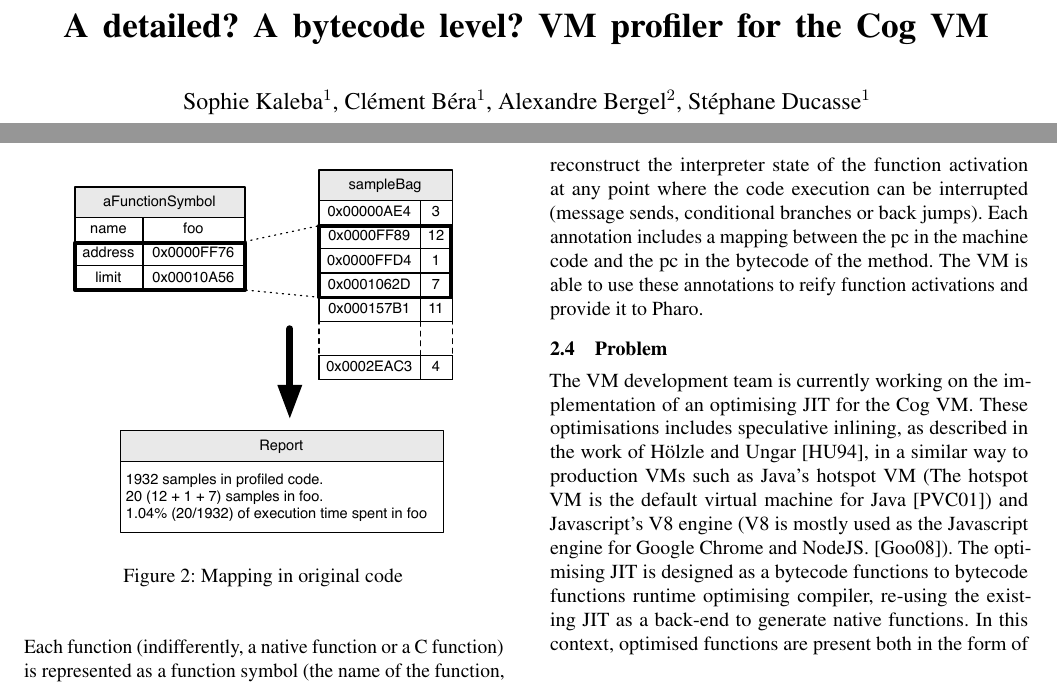
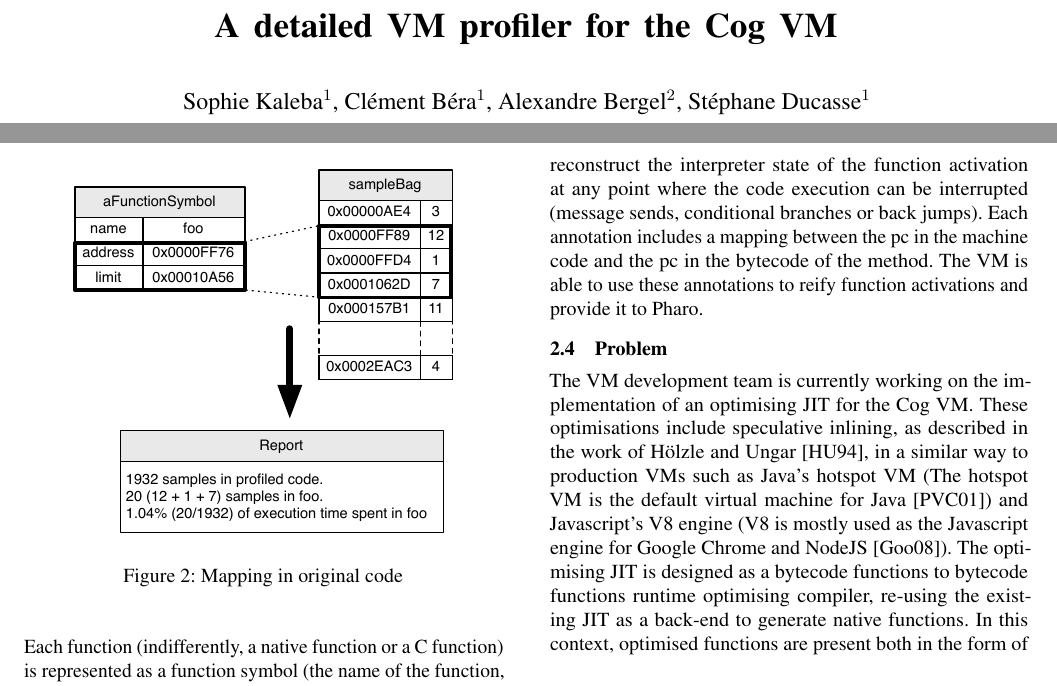
Before and after one commit to sophie-kaleba/2017-IWST-VMProfiler, a LaTeX paper (main.tex): two parts of pages 1 and 3 of 8, joined at a grey line, cut so that both start at the same text. Compiled offline with pdfLaTeX; a missing font is replaced by an installed copy or a similar font.

Commit message:
modify title and last typos

```diff
--- a/main.tex
+++ b/main.tex
@@ -156,7 +156,7 @@
 
 % constants
 % \newcommand{\Title}{Toward Reducing Waste of Expandable Collections: The Pharo Case}
-\newcommand{\Title}{A detailed? A bytecode level? VM profiler for the Cog VM}
+\newcommand{\Title}{A detailed VM profiler for the Cog VM}
 %\newcommand{\Title}{The Dark Side of Expandable Collections: The Pharo Case}
 \newcommand{\TitleShort}{\Title}
 %\newcommand{\Authors}{~~~~}
@@ -367,7 +367,7 @@ To be able to debug native functions as if they were executed as bytecode functi
 
 \subsection{Problem}
 
-The VM development team is currently working on the implementation of an optimising JIT for the Cog VM. These optimisations includes speculative inlining, as described in the work of H\"olzle and Ungar~\cite{Holz94a}, in a similar way to production VMs such as Java's hotspot VM (The hotspot VM is the default virtual machine for Java~\cite{Pale01a}) and Javascript's V8 engine (V8 is mostly used as the Javascript engine for Google Chrome and NodeJS.~\cite{V8}). The optimising JIT is designed as a bytecode functions to bytecode functions runtime optimising compiler, re-using the existing JIT as a back-end to generate native functions. In this context, optimised functions are present both in the form of bytecode functions and native functions, using the extended bytecode set described in the work of B\'era \etal~\cite{Bera14a}. When profiling optimised code for benchmarks such as the Games benchmark~\cite{GameBenchs}, VMProfiler now shows that all the time is spent in a single function (the function where the rest of the functions used by the benchmark are inlined). To improve performance and tune the optimising JIT, the VM development team requires more information about where the time is spent in optimised functions, for example, in which range of bytecodes the time is spent.
+The VM development team is currently working on the implementation of an optimising JIT for the Cog VM. These optimisations include speculative inlining, as described in the work of H\"olzle and Ungar~\cite{Holz94a}, in a similar way to production VMs such as Java's hotspot VM (The hotspot VM is the default virtual machine for Java~\cite{Pale01a}) and Javascript's V8 engine (V8 is mostly used as the Javascript engine for Google Chrome and NodeJS~\cite{V8}). The optimising JIT is designed as a bytecode functions to bytecode functions runtime optimising compiler, re-using the existing JIT as a back-end to generate native functions. In this context, optimised functions are present both in the form of bytecode functions and native functions, using the extended bytecode set described in the work of B\'era \etal~\cite{Bera14a}. When profiling optimised code for benchmarks such as the Games benchmark~\cite{GameBenchs}, VMProfiler now shows that all the time is spent in a single function (the function where the rest of the functions used by the benchmark are inlined). To improve performance and tune the optimising JIT, the VM development team requires more information about where the time is spent in optimised functions, for example, in which range of bytecodes the time is spent.
 
 \vspace{0.2cm}
 \paragraph{Problem statement.} \emph{How to provide detailed profiling information in large native functions profiled?}
```
